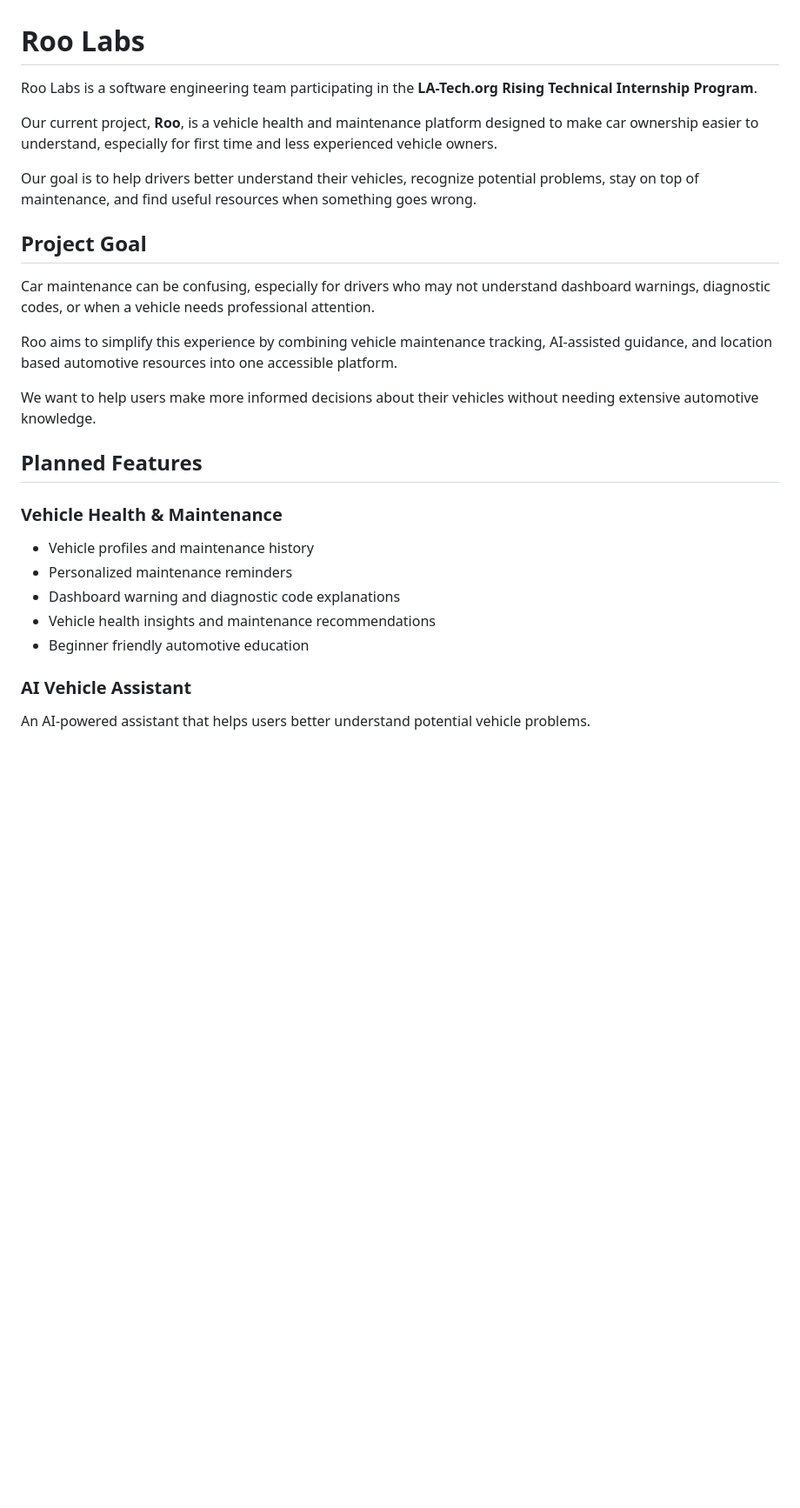
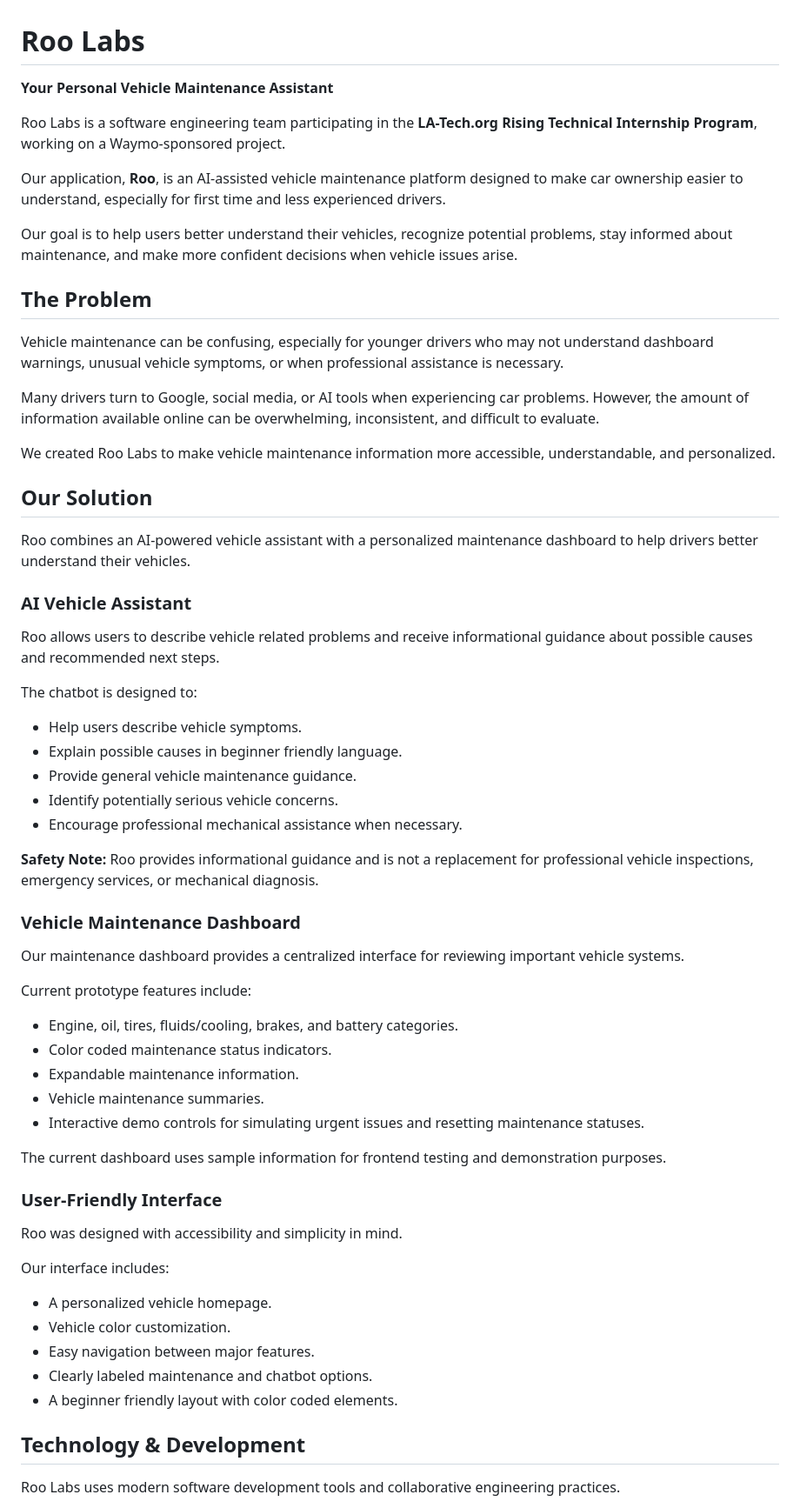
Before and after one commit to amadoesme/RooLabs-LATech, a Markdown page: README.md, the part around one of its changes. Shown at 87% size. Drawn GitHub-style; blank space fills up the shorter version.

```diff
--- a/README.md
+++ b/README.md
@@ -1,28 +1,67 @@
 
 # Roo Labs
 
-Roo Labs is a software engineering team participating in the **LA-Tech.org Rising Technical Internship Program**.
+**Your Personal Vehicle Maintenance Assistant**
 
-Our current project, **Roo**, is a vehicle health and maintenance platform designed to make car ownership easier to understand, especially for first time and less experienced vehicle owners.
+Roo Labs is a software engineering team participating in the **LA-Tech.org Rising Technical Internship Program**, working on a Waymo-sponsored project.
 
-Our goal is to help drivers better understand their vehicles, recognize potential problems, stay on top of maintenance, and find useful resources when something goes wrong.
+Our application, **Roo**, is an AI-assisted vehicle maintenance platform designed to make car ownership easier to understand, especially for first time and less experienced drivers.
 
-## Project Goal
+Our goal is to help users better understand their vehicles, recognize potential problems, stay informed about maintenance, and make more confident decisions when vehicle issues arise.
 
-Car maintenance can be confusing, especially for drivers who may not understand dashboard warnings, diagnostic codes, or when a vehicle needs professional attention.
+## The Problem
 
-Roo aims to simplify this experience by combining vehicle maintenance tracking, AI-assisted guidance, and location based automotive resources into one accessible platform.
+Vehicle maintenance can be confusing, especially for younger drivers who may not understand dashboard warnings, unusual vehicle symptoms, or when professional assistance is necessary.
 
-We want to help users make more informed decisions about their vehicles without needing extensive automotive knowledge.
+Many drivers turn to Google, social media, or AI tools when experiencing car problems. However, the amount of information available online can be overwhelming, inconsistent, and difficult to evaluate.
 
-## Planned Features
+We created Roo Labs to make vehicle maintenance information more accessible, understandable, and personalized.
 
-### Vehicle Health & Maintenance
-- Vehicle profiles and maintenance history
-- Personalized maintenance reminders
-- Dashboard warning and diagnostic code explanations
-- Vehicle health insights and maintenance recommendations
-- Beginner friendly automotive education
+## Our Solution
+
+Roo combines an AI-powered vehicle assistant with a personalized maintenance dashboard to help drivers better understand their vehicles.
 
 ### AI Vehicle Assistant
-An AI-powered assistant that helps users better understand potential vehicle problems.
+
+Roo allows users to describe vehicle related problems and receive informational guidance about possible causes and recommended next steps.
+
+The chatbot is designed to:
+
+- Help users describe vehicle symptoms.
+- Explain possible causes in beginner friendly language.
+- Provide general vehicle maintenance guidance.
+- Identify potentially serious vehicle concerns.
+- Encourage professional mechanical assistance when necessary.
+
+**Safety Note:** Roo provides informational guidance and is not a replacement for professional vehicle inspections, emergency services, or mechanical diagnosis.
+
+### Vehicle Maintenance Dashboard
+
+Our maintenance dashboard provides a centralized interface for reviewing important vehicle systems.
+
+Current prototype features include:
+
+- Engine, oil, tires, fluids/cooling, brakes, and battery categories.
+- Color coded maintenance status indicators.
+- Expandable maintenance information.
+- Vehicle maintenance summaries.
+- Interactive demo controls for simulating urgent issues and resetting maintenance statuses.
+
+The current dashboard uses sample information for frontend testing and demonstration purposes.
+
+### User-Friendly Interface
+
+Roo was designed with accessibility and simplicity in mind.
+
+Our interface includes:
+
+- A personalized vehicle homepage.
+- Vehicle color customization.
+- Easy navigation between major features.
+- Clearly labeled maintenance and chatbot options.
+- A beginner friendly layout with color coded elements.
+
+## Technology & Development
+
+Roo Labs uses modern software development tools and collaborative engineering practices.
+
```
Also changed, not shown: other parts of README.md (+50 -75 lines).
